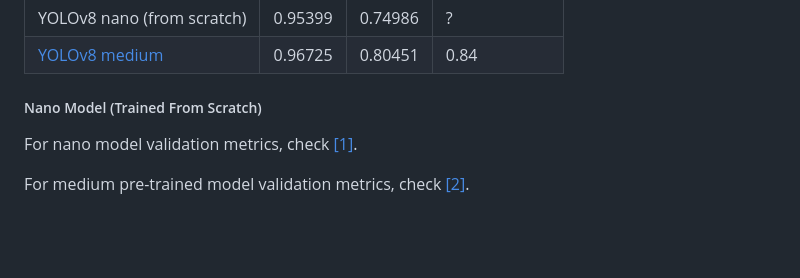
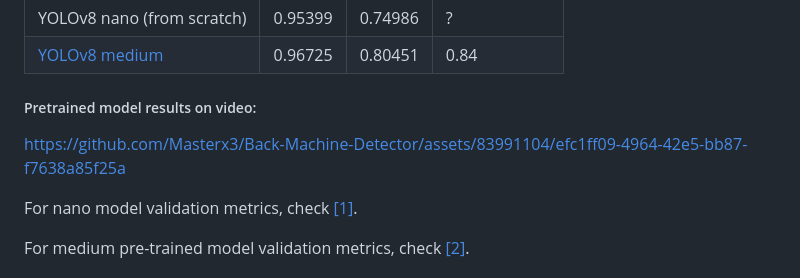
Before and after one commit to Masterx3/Back-Machine-Detector, a Markdown page: README.md, the part around the change printed below. Drawn GitHub-style; blank space fills up the shorter version.

```diff
--- a/README.md
+++ b/README.md
@@ -28,7 +30,9 @@ The dataset consists of 7 back gym Machines. Although there was some off-the-she
 | [YOLOv8 medium](https://github.com/ultralytics/assets/releases/download/v0.0.0/yolov8m.pt) | 0.96725           | 0.80451              | 0.84         |
 
 
-<h5>Nano Model (Trained From Scratch)</h5>
+<h5>Pretrained model results on video:</h5>
+
+https://github.com/Masterx3/Back-Machine-Detector/assets/83991104/efc1ff09-4964-42e5-bb87-f7638a85f25a
 
 For nano model validation metrics, check [[1]](./runs/detect/train4/).
 
```
Also changed, not shown: other parts of README.md (+2 -0 lines).
